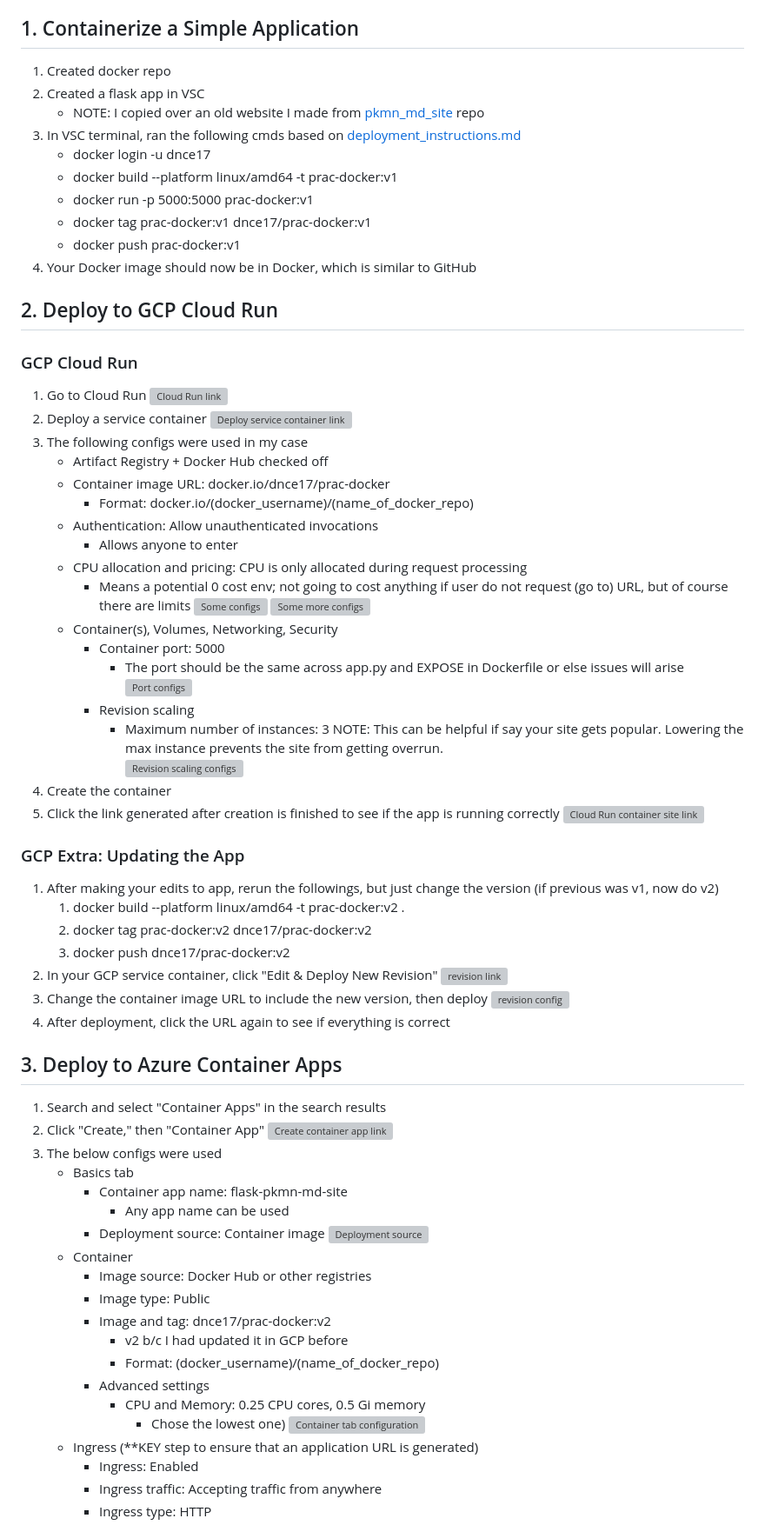
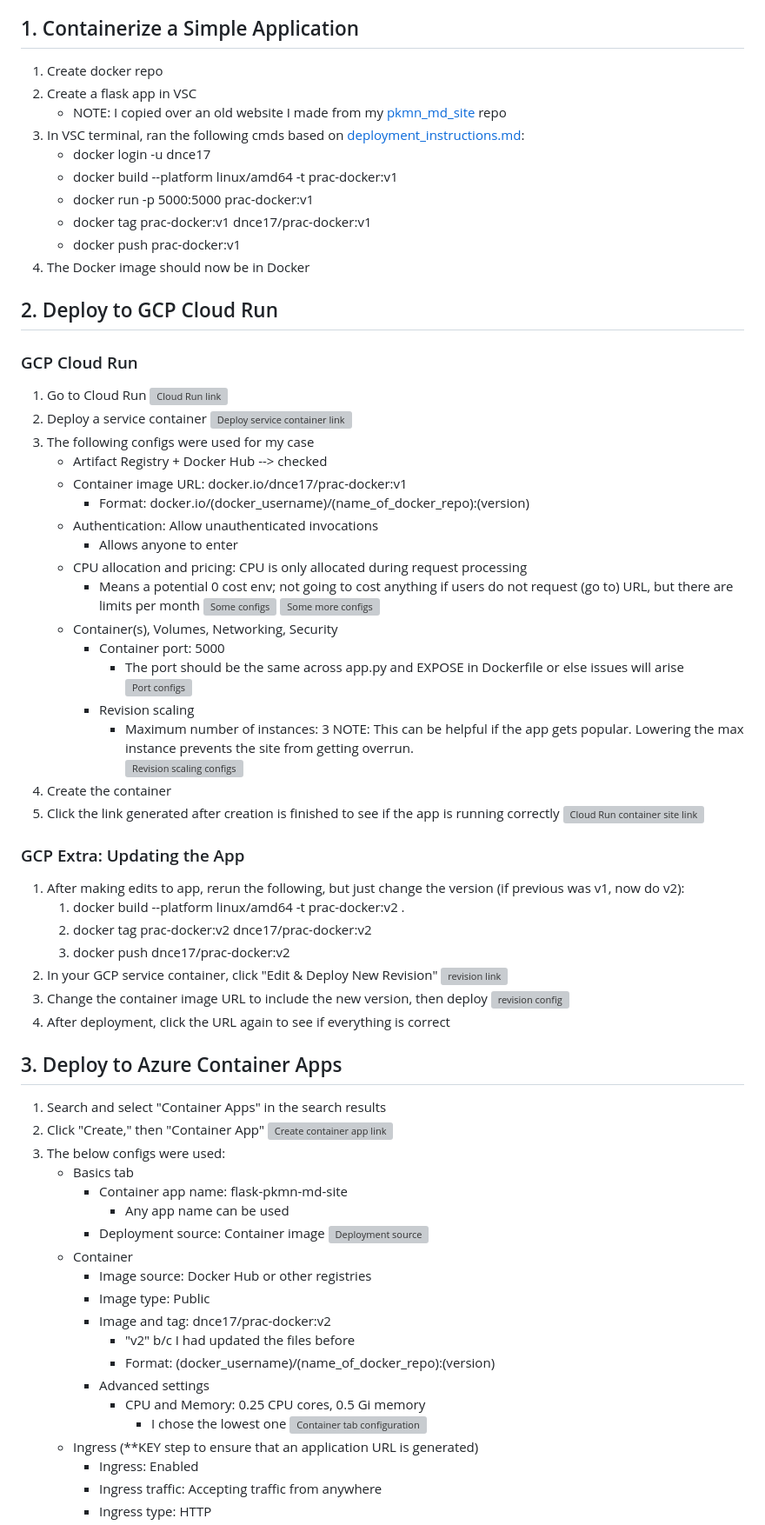
Before and after one commit to dnce17/HHA504_assignment_containers, a Markdown page: README.md, the part around one of its changes. Shown at 87% size. Drawn GitHub-style; grey boxes are pictures that could not be loaded.

```diff
--- a/README.md
+++ b/README.md
@@ -7,16 +7,16 @@
     * https://flask-pkmn-md-site.greentree-09dfd09f.centralus.azurecontainerapps.io/
 
 ## 1. Containerize a Simple Application
-1. Created docker repo
-2. Created a flask app in VSC
-    * NOTE: I copied over an old website I made from [pkmn_md_site](https://github.com/dnce17/pkmn_md_site) repo
-3. In VSC terminal, ran the following cmds based on [deployment_instructions.md](placeholder)
+1. Create docker repo
+2. Create a flask app in VSC
+    * NOTE: I copied over an old website I made from my [pkmn_md_site](https://github.com/dnce17/pkmn_md_site) repo
+3. In VSC terminal, ran the following cmds based on [deployment_instructions.md](https://github.com/dnce17/HHA504_assignment_containers/blob/main/deployment_instructions.md):
     * docker login -u dnce17
     * docker build --platform linux/amd64 -t prac-docker:v1
     * docker run -p 5000:5000 prac-docker:v1
     * docker tag prac-docker:v1 dnce17/prac-docker:v1
     * docker push prac-docker:v1
-4. Your Docker image should now be in Docker, which is similar to GitHub
+4. The Docker image should now be in Docker
 
 ## 2. Deploy to GCP Cloud Run
 ### GCP Cloud Run
@@ -24,14 +24,14 @@
 ![Cloud Run link](cloud_img/gcp/cloud_run_link.png)
 2. Deploy a service container
 ![Deploy service container link](cloud_img/gcp/deploy_service_ctnr.png)
-3. The following configs were used in my case
-    * Artifact Registry + Docker Hub checked off
-    * Container image URL: docker.io/dnce17/prac-docker
-        * Format: docker.io/(docker_username)/(name_of_docker_repo)
+3. The following configs were used for my case
+    * Artifact Registry + Docker Hub --> checked
+    * Container image URL: docker.io/dnce17/prac-docker:v1
+        * Format: docker.io/(docker_username)/(name_of_docker_repo):(version)
     * Authentication: Allow unauthenticated invocations
         * Allows anyone to enter
     * CPU allocation and pricing: CPU is only allocated during request processing
-        * Means a potential 0 cost env; not going to cost anything if user do not request (go to) URL, but of course there are limits
+        * Means a potential 0 cost env; not going to cost anything if users do not request (go to) URL, but there are limits per month
 ![Some configs](cloud_img/gcp/config_1.png)
 ![Some more configs](cloud_img/gcp/config_2.png)
     * Container(s), Volumes, Networking, Security
@@ -40,14 +40,14 @@
 ![Port configs](cloud_img/gcp/config_3.png)
         * Revision scaling
             * Maximum number of instances: 3
-                NOTE: This can be helpful if say your site gets popular. Lowering the max instance prevents the site from getting overrun.
+                NOTE: This can be helpful if the app gets popular. Lowering the max instance prevents the site from getting overrun.
 ![Revision scaling configs](cloud_img/gcp/config_4.png)
 4. Create the container
 5. Click the link generated after creation is finished to see if the app is running correctly
 ![Cloud Run container site link](cloud_img/gcp/ctnr_site_link.png)
 
 ### GCP Extra: Updating the App
-1. After making your edits to app, rerun the followings, but just change the version (if previous was v1, now do v2)
+1. After making edits to app, rerun the following, but just change the version (if previous was v1, now do v2):
     1. docker build --platform linux/amd64 -t prac-docker:v2 .
     2. docker tag prac-docker:v2 dnce17/prac-docker:v2
     3. docker push dnce17/prac-docker:v2
@@ -61,7 +61,7 @@
 1. Search and select "Container Apps" in the search results
 2. Click "Create," then "Container App"
 ![Create container app link](cloud_img/azure/create_ctnr_app.png)
-3. The below configs were used
+3. The below configs were used:
     * Basics tab
         * Container app name: flask-pkmn-md-site
             * Any app name can be used
@@ -71,11 +71,11 @@
         * Image source: Docker Hub or other registries
         * Image type: Public
         * Image and tag: dnce17/prac-docker:v2
-            * v2 b/c I had updated it in GCP before
-            * Format: (docker_username)/(name_of_docker_repo)
+            * "v2" b/c I had updated the files before
+            * Format: (docker_username)/(name_of_docker_repo):(version)
         * Advanced settings
             * CPU and Memory: 0.25 CPU cores, 0.5 Gi memory
-                * Chose the lowest one)
+                * I chose the lowest one
 ![Container tab configuration](cloud_img/azure/ctnr_tab_config.png)
     * Ingress (**KEY step to ensure that an application URL is generated)
         * Ingress: Enabled
```
Also changed, not shown: other parts of README.md (+2 -3 lines).
